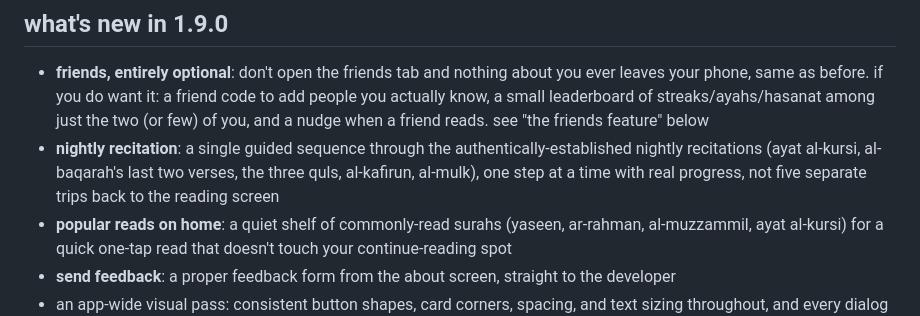
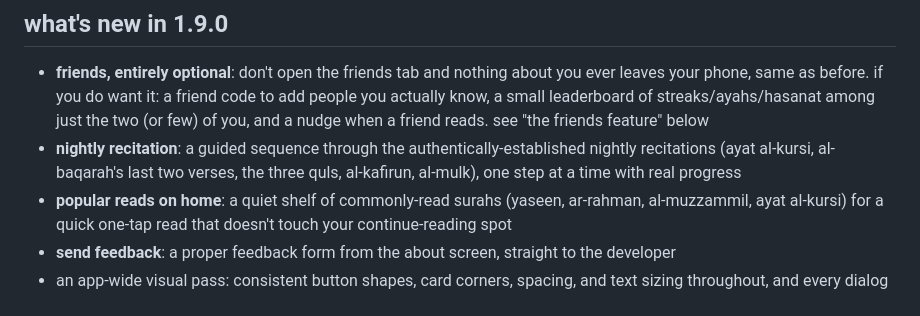
Before and after one commit to afnanpvt/wird, a Markdown page: README.md, the part around the change. Drawn GitHub-style.

```diff
--- a/README.md
+++ b/README.md
@@ -29,7 +29,7 @@ either way android will warn you about installing from outside the play store. e
 ## what's new in 1.9.0
 
 - **friends, entirely optional**: don't open the friends tab and nothing about you ever leaves your phone, same as before. if you do want it: a friend code to add people you actually know, a small leaderboard of streaks/ayahs/hasanat among just the two (or few) of you, and a nudge when a friend reads. see "the friends feature" below
-- **nightly recitation**: a single guided sequence through the authentically-established nightly recitations (ayat al-kursi, al-baqarah's last two verses, the three quls, al-kafirun, al-mulk), one step at a time with real progress, not five separate trips back to the reading screen
+- **nightly recitation**: a guided sequence through the authentically-established nightly recitations (ayat al-kursi, al-baqarah's last two verses, the three quls, al-kafirun, al-mulk), one step at a time with real progress
 - **popular reads on home**: a quiet shelf of commonly-read surahs (yaseen, ar-rahman, al-muzzammil, ayat al-kursi) for a quick one-tap read that doesn't touch your continue-reading spot
 - **send feedback**: a proper feedback form from the about screen, straight to the developer
 - an app-wide visual pass: consistent button shapes, card corners, spacing, and text sizing throughout, and every dialog replaced with a proper bottom sheet
```
Also changed, not shown: CLAUDE.md (added, +9 -0 lines).
